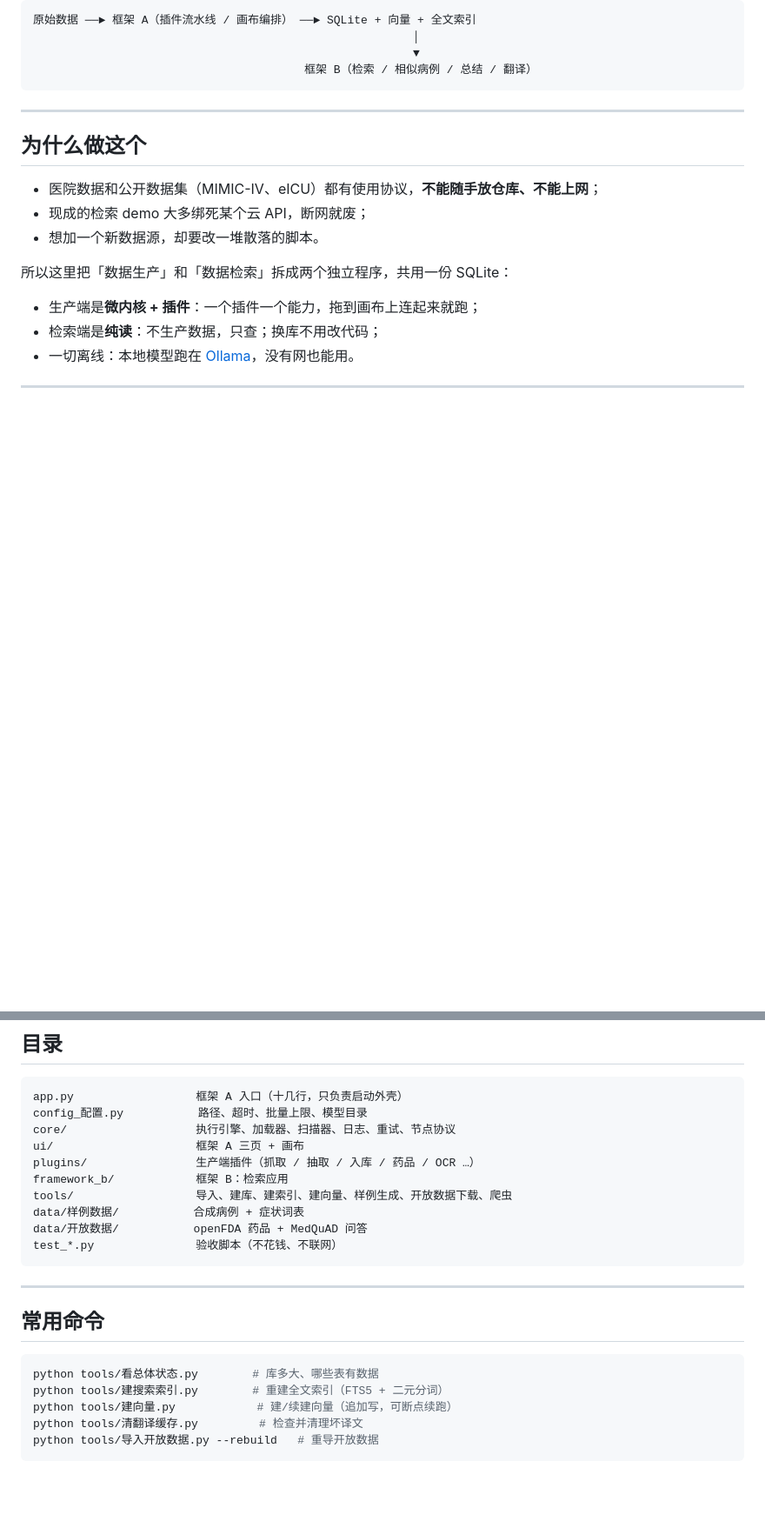
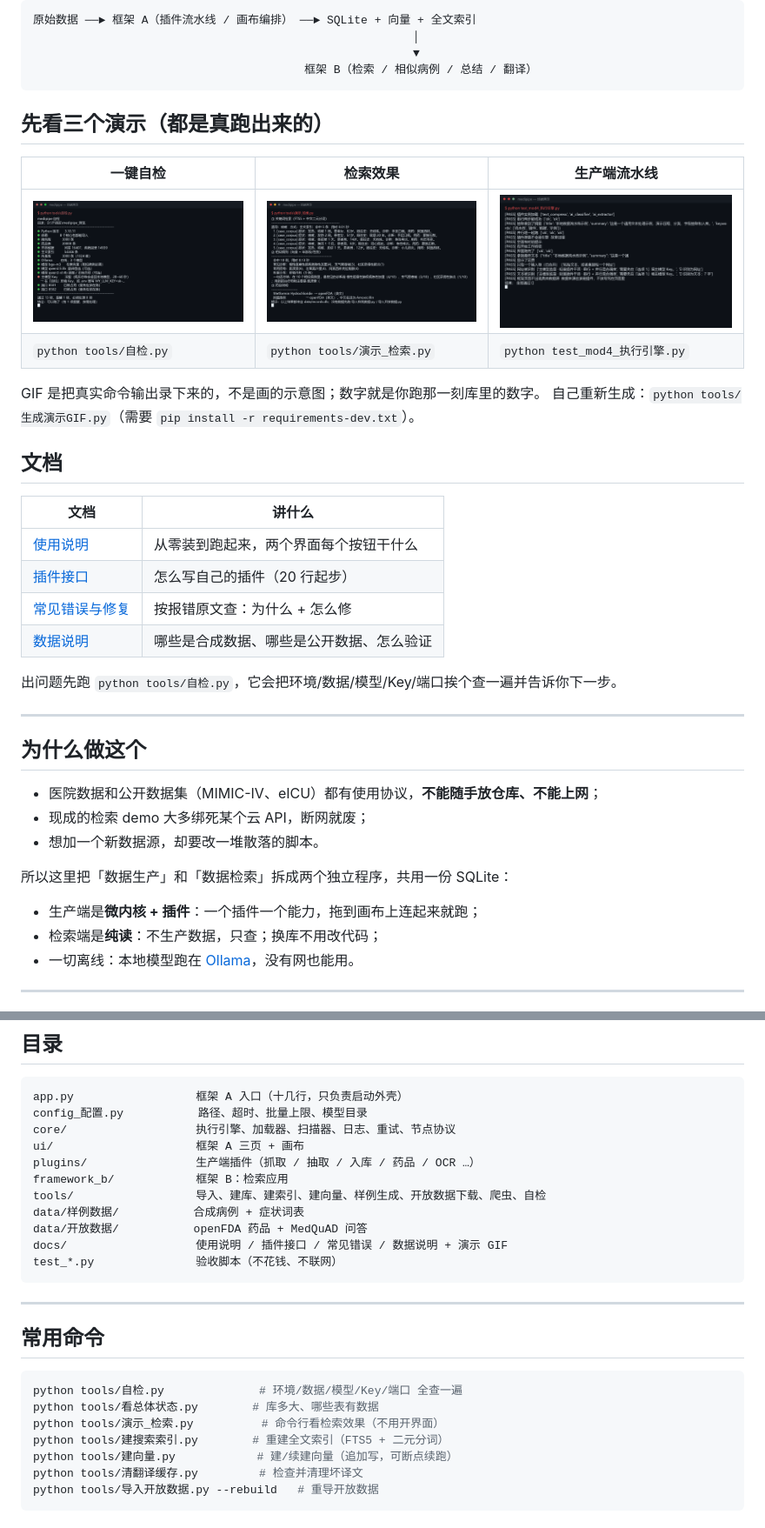
Before and after one commit to xxull/medipipe, a Markdown page: README.md, 2 parts joined by grey strips. Shown at 87% size. GitHub-like rendering; pictures changed too: docs/gif/检索.gif (added), docs/gif/流水线.gif (added), docs/gif/自检.gif (added); blank space fills up the shorter version.

````diff
--- a/README.md
+++ b/README.md
@@ -19,6 +19,27 @@
                                                         ▼
                                         框架 B（检索 / 相似病例 / 总结 / 翻译）
 ```
+
+## 先看三个演示（都是真跑出来的）
+
+| 一键自检 | 检索效果 | 生产端流水线 |
+|---|---|---|
+| ![自检](docs/gif/自检.gif) | ![检索](docs/gif/检索.gif) | ![流水线](docs/gif/流水线.gif) |
+| `python tools/自检.py` | `python tools/演示_检索.py` | `python test_mod4_执行引擎.py` |
+
+GIF 是把真实命令输出录下来的，不是画的示意图；数字就是你跑那一刻库里的数字。
+自己重新生成：`python tools/生成演示GIF.py`（需要 `pip install -r requirements-dev.txt`）。
+
+## 文档
+
+| 文档 | 讲什么 |
+|---|---|
+| [使用说明](docs/使用说明.md) | 从零装到跑起来，两个界面每个按钮干什么 |
+| [插件接口](docs/插件接口.md) | 怎么写自己的插件（20 行起步） |
+| [常见错误与修复](docs/常见错误与修复.md) | 按报错原文查：为什么 + 怎么修 |
+| [数据说明](docs/数据说明.md) | 哪些是合成数据、哪些是公开数据、怎么验证 |
+
+出问题先跑 `python tools/自检.py`，它会把环境/数据/模型/Key/端口挨个查一遍并告诉你下一步。
 
 ---
 
@@ -202,9 +242,10 @@ core/                   执行引擎、加载器、扫描器、日志、重试
 ui/                     框架 A 三页 + 画布
 plugins/                生产端插件（抓取 / 抽取 / 入库 / 药品 / OCR …）
 framework_b/            框架 B：检索应用
-tools/                  导入、建库、建索引、建向量、样例生成、开放数据下载、爬虫
+tools/                  导入、建库、建索引、建向量、样例生成、开放数据下载、爬虫、自检
 data/样例数据/           合成病例 + 症状词表
 data/开放数据/           openFDA 药品 + MedQuAD 问答
+docs/                   使用说明 / 插件接口 / 常见错误 / 数据说明 + 演示 GIF
 test_*.py               验收脚本（不花钱、不联网）
 ```
 
@@ -213,7 +254,9 @@ test_*.py               验收脚本（不花钱、不联网）
 ## 常用命令
 
 ```bash
+python tools/自检.py              # 环境/数据/模型/Key/端口 全查一遍
 python tools/看总体状态.py        # 库多大、哪些表有数据
+python tools/演示_检索.py          # 命令行看检索效果（不用开界面）
 python tools/建搜索索引.py        # 重建全文索引（FTS5 + 二元分词）
 python tools/建向量.py            # 建/续建向量（追加写，可断点续跑）
 python tools/清翻译缓存.py         # 检查并清理坏译文
````
Also changed, not shown: other parts of README.md (+20 -1 lines), docs/使用说明.md (added, +123 -0 lines), docs/常见错误与修复.md (added, +196 -0 lines), docs/插件接口.md (added, +125 -0 lines), docs/数据说明.md (added, +96 -0 lines), 文件名称说明.md (+13 -0 lines), 5 other files.
